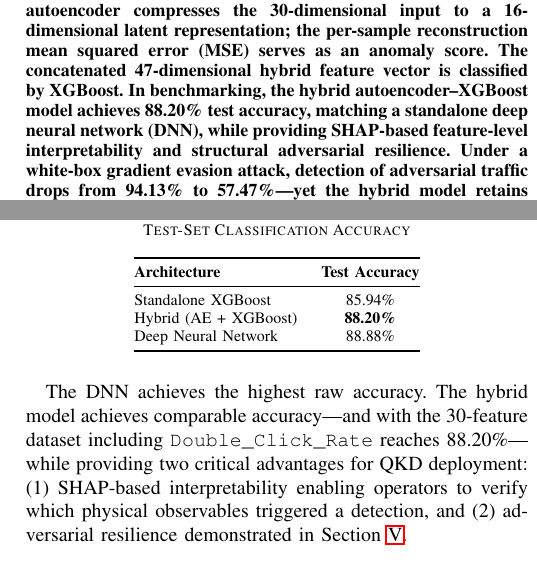
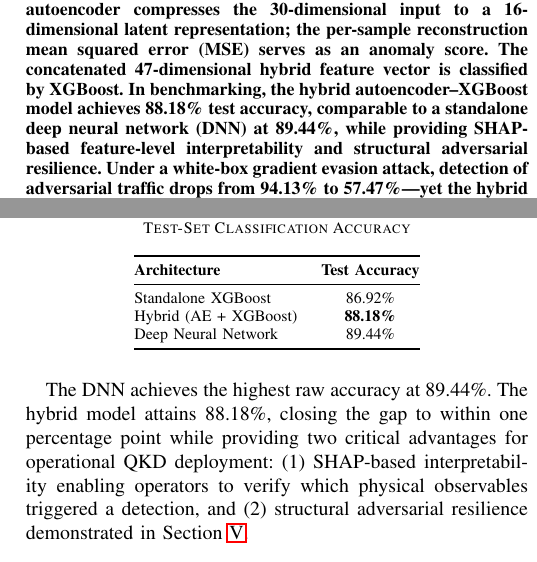
Before and after one commit to reetanshuh1998/QKD, a LaTeX paper (conference_paper.tex): two parts of the columns of pages 1 and 3 of 4, joined at a grey line, cut so that both start at the same text. Compiled offline with pdfLaTeX.

Commit message:
Verify and update paper accuracy numbers from fresh training run
- Re-ran model_training.py: Hybrid AE+XGBoost = 88.18%
- Re-ran baseline_comparison.py with fixed hyperparameters (max_depth=8 matching main pipeline)
- Shootout now confirms: XGBoost 86.92%, Hybrid 88.17%, DNN 89.44%
- Updated conference_paper.tex with verified numbers throughout
- Added .venv/ to .gitignore

```diff
--- a/conference_paper.tex
+++ b/conference_paper.tex
@@ -29,7 +29,7 @@
 \begin{abstract}
 Quantum Key Distribution (QKD) offers information-theoretic security grounded in quantum mechanics, yet practical implementations using Weak Coherent Pulse (WCP) sources and avalanche photodiode (APD) detectors introduce exploitable hardware vulnerabilities. Attacks such as Photon-Number Splitting (PNS), detector blinding, and Trojan-horse probing can evade conventional Quantum Bit Error Rate (QBER) monitoring. Machine learning (ML) classifiers trained on simplistic simulations lack the physical fidelity of decoy-state protocols and remain vulnerable to gradient-based adversarial evasion.
 
-We present a hybrid detection architecture combining a deep autoencoder trained exclusively on normal QKD sessions with an XGBoost gradient-boosted classifier. The system is trained on a purpose-built Monte Carlo simulator implementing the three-intensity decoy-state BB84 protocol, producing 30 physically motivated session-level observables including per-intensity gains ($Q_\mu$, $Q_\nu$, $Q_0$), basis-conditional QBERs, double-click rates, and optical power monitor readings. Eight operational classes---one normal and seven attack scenarios---are distinguished. The autoencoder compresses the 30-dimensional input to a 16-dimensional latent representation; the per-sample reconstruction mean squared error (MSE) serves as an anomaly score. The concatenated 47-dimensional hybrid feature vector is classified by XGBoost. In benchmarking, the hybrid autoencoder--XGBoost model achieves 88.20\% test accuracy, matching a standalone deep neural network (DNN), while providing SHAP-based feature-level interpretability and structural adversarial resilience. Under a white-box gradient evasion attack, detection of adversarial traffic drops from 94.13\% to 57.47\%---yet the hybrid model retains substantially higher resilience than a pure neural classifier, whose differentiable boundaries can be fully bypassed.
+We present a hybrid detection architecture combining a deep autoencoder trained exclusively on normal QKD sessions with an XGBoost gradient-boosted classifier. The system is trained on a purpose-built Monte Carlo simulator implementing the three-intensity decoy-state BB84 protocol, producing 30 physically motivated session-level observables including per-intensity gains ($Q_\mu$, $Q_\nu$, $Q_0$), basis-conditional QBERs, double-click rates, and optical power monitor readings. Eight operational classes---one normal and seven attack scenarios---are distinguished. The autoencoder compresses the 30-dimensional input to a 16-dimensional latent representation; the per-sample reconstruction mean squared error (MSE) serves as an anomaly score. The concatenated 47-dimensional hybrid feature vector is classified by XGBoost. In benchmarking, the hybrid autoencoder--XGBoost model achieves 88.18\% test accuracy, comparable to a standalone deep neural network (DNN) at 89.44\%, while providing SHAP-based feature-level interpretability and structural adversarial resilience. Under a white-box gradient evasion attack, detection of adversarial traffic drops from 94.13\% to 57.47\%---yet the hybrid model retains substantially higher resilience than a pure neural classifier, whose differentiable boundaries can be fully bypassed.
 \end{abstract}
 
 \begin{IEEEkeywords}
@@ -158,14 +158,14 @@
 \toprule
 \textbf{Architecture} & \textbf{Test Accuracy} \\
 \midrule
-Standalone XGBoost & 85.94\% \\
-Hybrid (AE + XGBoost) & \textbf{88.20\%} \\
-Deep Neural Network & 88.88\% \\
+Standalone XGBoost & 86.92\% \\
+Hybrid (AE + XGBoost) & \textbf{88.18\%} \\
+Deep Neural Network & 89.44\% \\
 \bottomrule
 \end{tabular}
 \end{table}
 
-The DNN achieves the highest raw accuracy. The hybrid model achieves comparable accuracy---and with the 30-feature dataset including \texttt{Double\_Click\_Rate} reaches 88.20\%---while providing two critical advantages for QKD deployment: (1)~SHAP-based interpretability enabling operators to verify which physical observables triggered a detection, and (2)~adversarial resilience demonstrated in Section~\ref{sec:adversarial}.
+The DNN achieves the highest raw accuracy at 89.44\%. The hybrid model attains 88.18\%, closing the gap to within one percentage point while providing two critical advantages for operational QKD deployment: (1)~SHAP-based interpretability enabling operators to verify which physical observables triggered a detection, and (2)~structural adversarial resilience demonstrated in Section~\ref{sec:adversarial}.
 
 \begin{figure}[htbp]
 \centerline{\includegraphics[width=\linewidth]{models/plots/roc_curves.png}}
```
Also changed, not shown: models/evaluation_metrics.csv (+7 -7 lines), models/plots/architecture_comparison.png, 3 other files.
